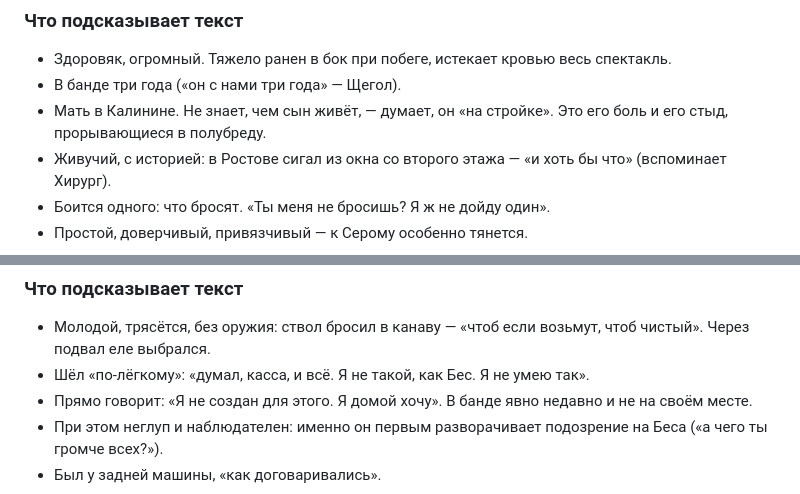
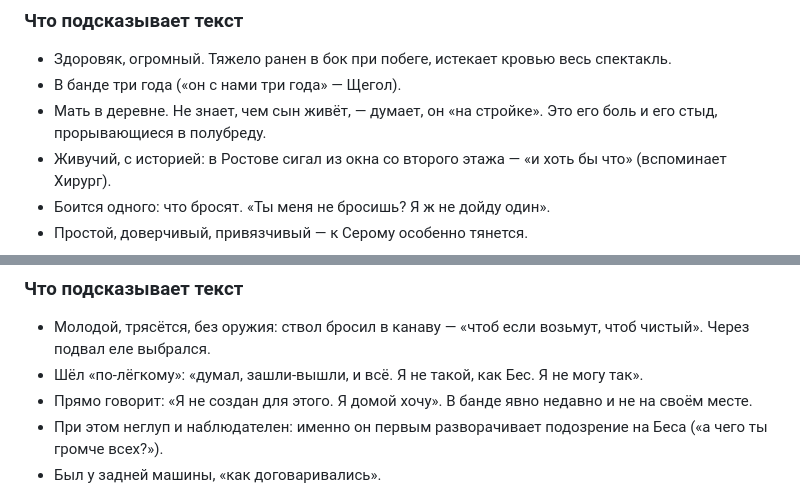
Before and after one commit to 1theater/the-wolf-pit, a Markdown page: role-book.md, 2 parts joined by grey strips. GitHub-like rendering.

```diff
--- a/role-book.md
+++ b/role-book.md
@@ -219,7 +219,7 @@
 ### Что подсказывает текст
 - Здоровяк, огромный. Тяжело ранен в бок при побеге, истекает кровью весь спектакль.
 - В банде три года («он с нами три года» — Щегол).
-- Мать в Калинине. Не знает, чем сын живёт, — думает, он «на стройке». Это его боль и его стыд, прорывающиеся в полубреду.
+- Мать в деревне. Не знает, чем сын живёт, — думает, он «на стройке». Это его боль и его стыд, прорывающиеся в полубреду.
 - Живучий, с историей: в Ростове сигал из окна со второго этажа — «и хоть бы что» (вспоминает Хирург).
 - Боится одного: что бросят. «Ты меня не бросишь? Я ж не дойду один».
 - Простой, доверчивый, привязчивый — к Серому особенно тянется.
@@ -258,7 +258,7 @@
 
 ### Что подсказывает текст
 - Молодой, трясётся, без оружия: ствол бросил в канаву — «чтоб если возьмут, чтоб чистый». Через подвал еле выбрался.
-- Шёл «по-лёгкому»: «думал, касса, и всё. Я не такой, как Бес. Я не умею так».
+- Шёл «по-лёгкому»: «думал, зашли-вышли, и всё. Я не такой, как Бес. Я не могу так».
 - Прямо говорит: «Я не создан для этого. Я домой хочу». В банде явно недавно и не на своём месте.
 - При этом неглуп и наблюдателен: именно он первым разворачивает подозрение на Беса («а чего ты громче всех?»).
 - Был у задней машины, «как договаривались».
```
Also changed, not shown: the-wolf-pit.md (+18 -18 lines).
